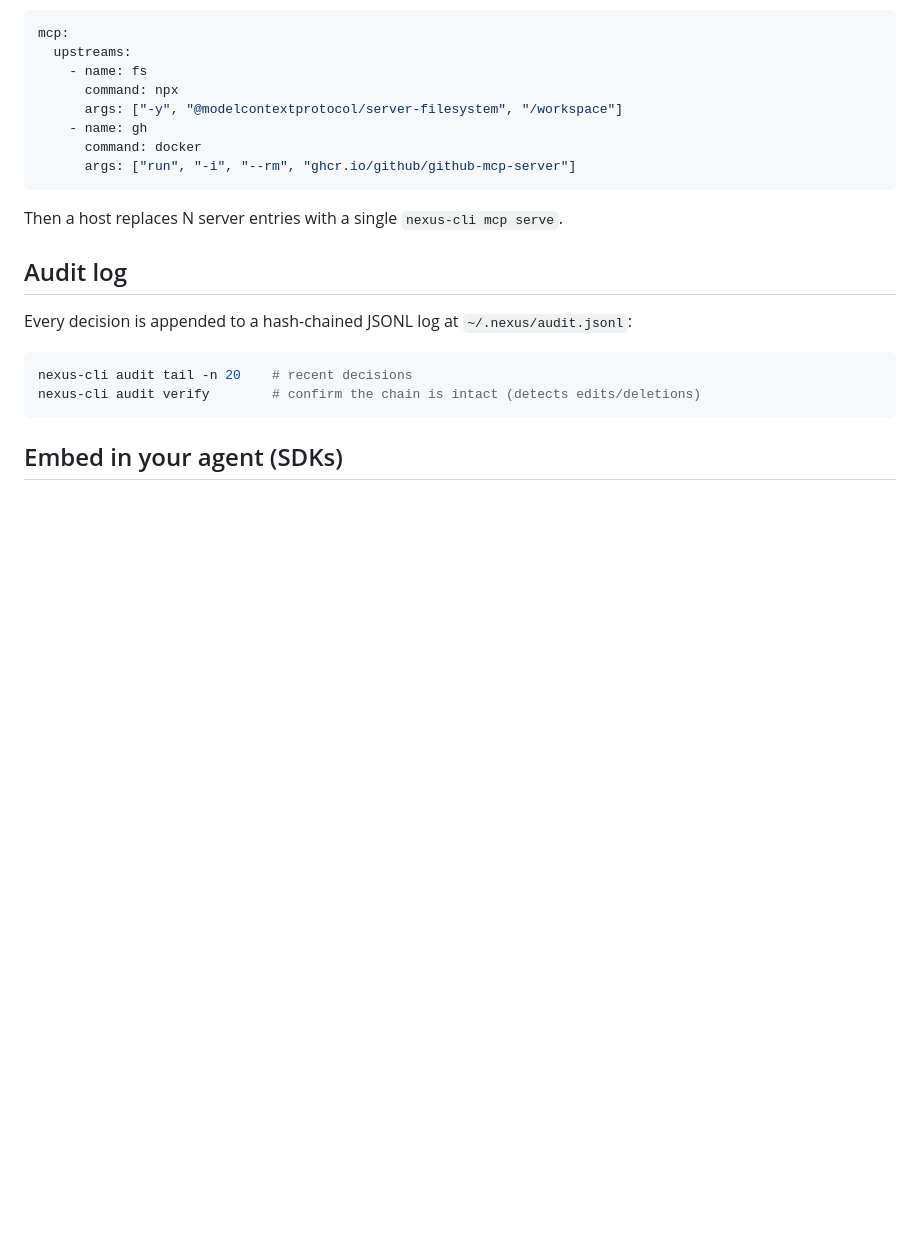
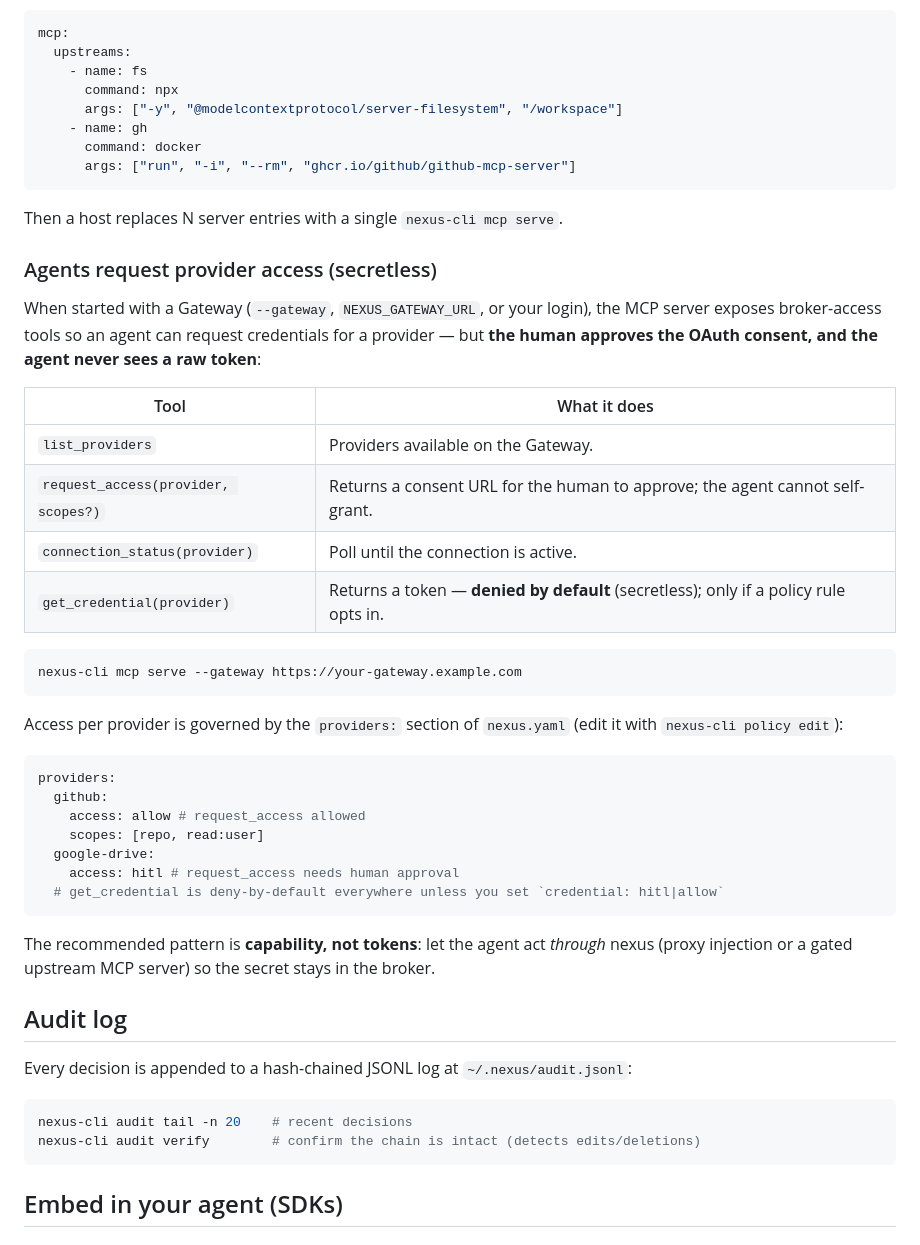
Before and after one commit to whoisnjoguu/nexus-cli, a Markdown page: README.md, the part around one of its changes. Drawn GitHub-style; blank space fills up the shorter version.

````diff
--- a/README.md
+++ b/README.md
@@ -246,6 +294,39 @@ mcp:
 
 Then a host replaces N server entries with a single `nexus-cli mcp serve`.
 
+### Agents request provider access (secretless)
+
+When started with a Gateway (`--gateway`, `NEXUS_GATEWAY_URL`, or your login), the MCP server exposes
+broker-access tools so an agent can request credentials for a provider — but **the human approves the
+OAuth consent, and the agent never sees a raw token**:
+
+| Tool                                | What it does                                                                         |
+| ----------------------------------- | ------------------------------------------------------------------------------------ |
+| `list_providers`                    | Providers available on the Gateway.                                                  |
+| `request_access(provider, scopes?)` | Returns a consent URL for the human to approve; the agent cannot self-grant.         |
+| `connection_status(provider)`       | Poll until the connection is active.                                                 |
+| `get_credential(provider)`          | Returns a token — **denied by default** (secretless); only if a policy rule opts in. |
+
+```bash
+nexus-cli mcp serve --gateway https://your-gateway.example.com
+```
+
+Access per provider is governed by the `providers:` section of `nexus.yaml` (edit it with
+`nexus-cli policy edit`):
+
+```yaml
+providers:
+  github:
+    access: allow # request_access allowed
+    scopes: [repo, read:user]
+  google-drive:
+    access: hitl # request_access needs human approval
+  # get_credential is deny-by-default everywhere unless you set `credential: hitl|allow`
+```
+
+The recommended pattern is **capability, not tokens**: let the agent act _through_ nexus (proxy
+injection or a gated upstream MCP server) so the secret stays in the broker.
+
 ## Audit log
 
 Every decision is appended to a hash-chained JSONL log at `~/.nexus/audit.jsonl`:
````
Also changed, not shown: other parts of README.md (+74 -20 lines).
